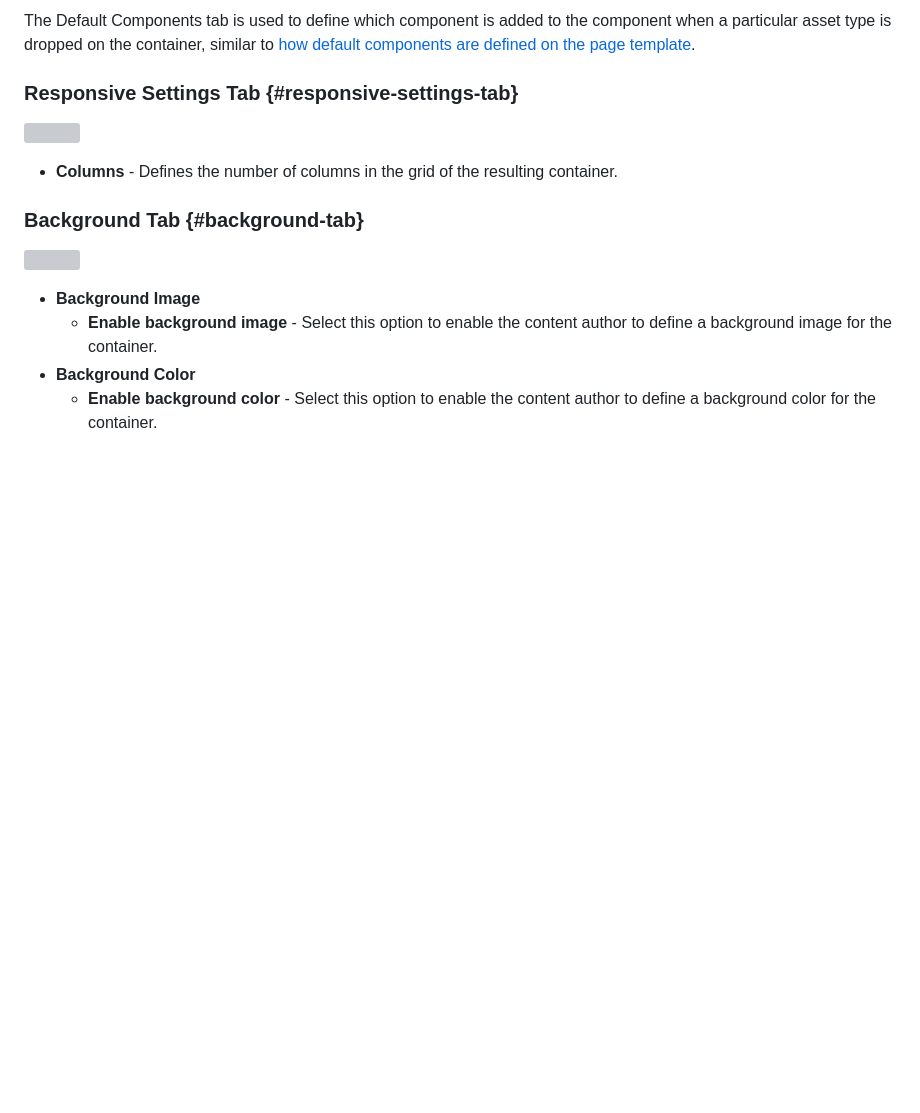
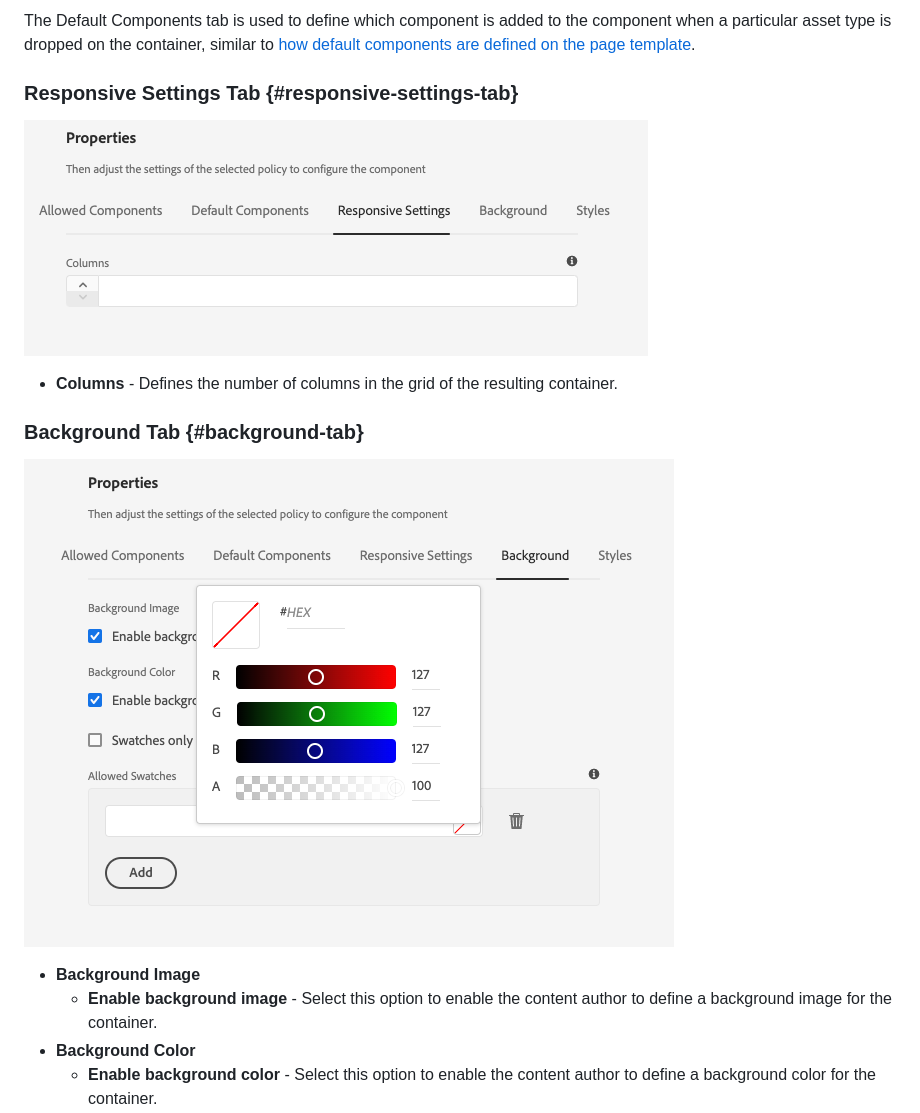
Before and after one commit to AdobeDocs/experience-manager-core-components.en, a Markdown page: help/components/container.md, the part around one of its changes. GitHub-like rendering; pictures changed too: help/assets/container-design-background.png (added), help/assets/container-design-responsive.png (added); blank space fills up the shorter version; grey boxes are pictures that could not be loaded.

Commit message:
Container add ID and screen shots

```diff
--- a/help/components/container.md
+++ b/help/components/container.md
@@ -65,13 +68,13 @@ The Default Components tab is used to define which component is added to the com
 
 ### Responsive Settings Tab {#responsive-settings-tab}
 
-![](/help/assets/screen-shot-2019-06-21-09.33.03.png)
+![Responsive settings tab of the design dialog of the Container Component](/help/assets/container-design-responsive.png)
 
 * **Columns** - Defines the number of columns in the grid of the resulting container.
 
 ### Background Tab {#background-tab}
 
-![](/help/assets/screen-shot-2019-06-21-09.42.42.png)
+![Background tab of the design dialog of the Container Component](/help/assets/container-design-background.png)
 
 * **Background Image**
   * **Enable background image** - Select this option to enable the content author to define a background image for the container.
```
Also changed, not shown: other parts of help/components/container.md (+5 -2 lines), help/assets/container-edit.png (added).
